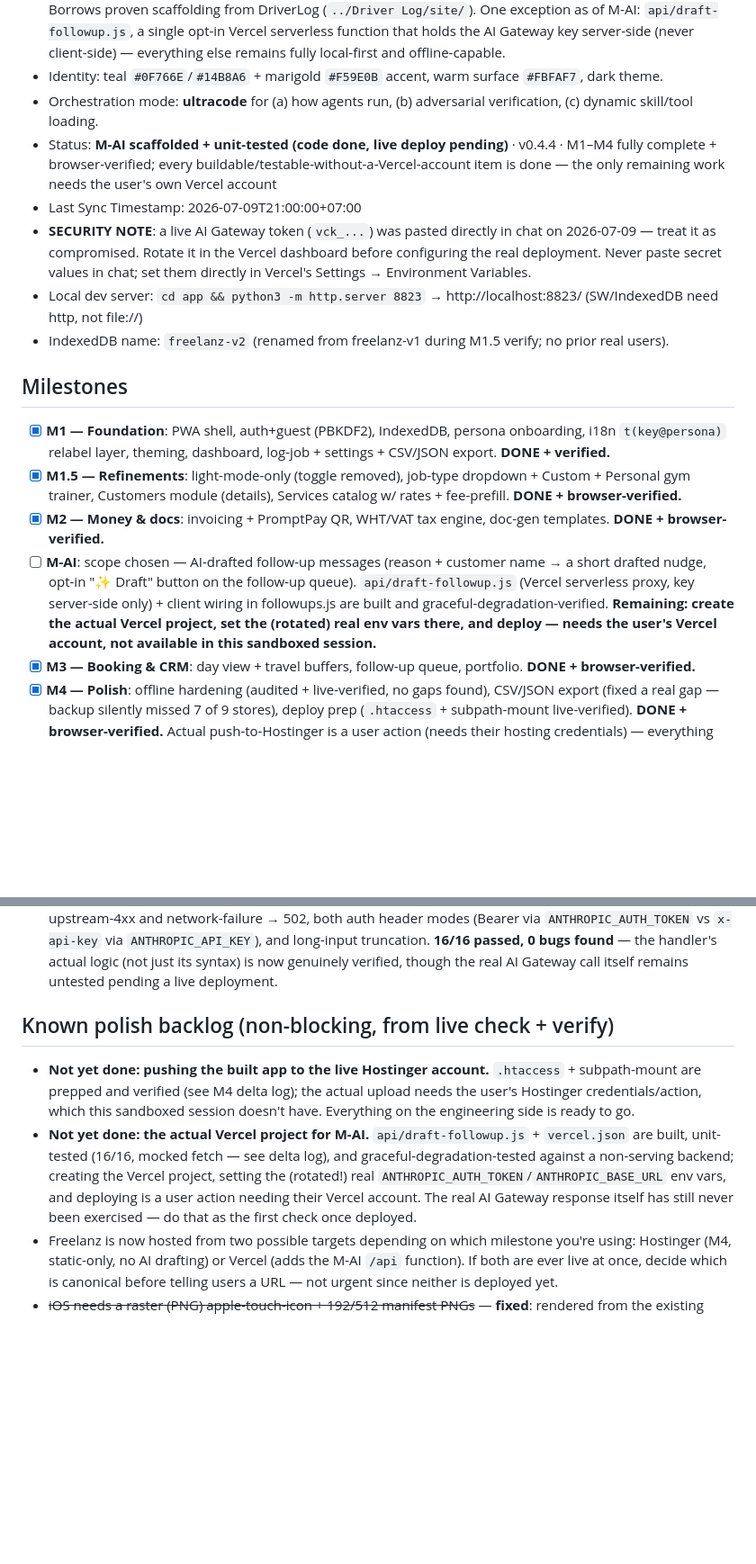
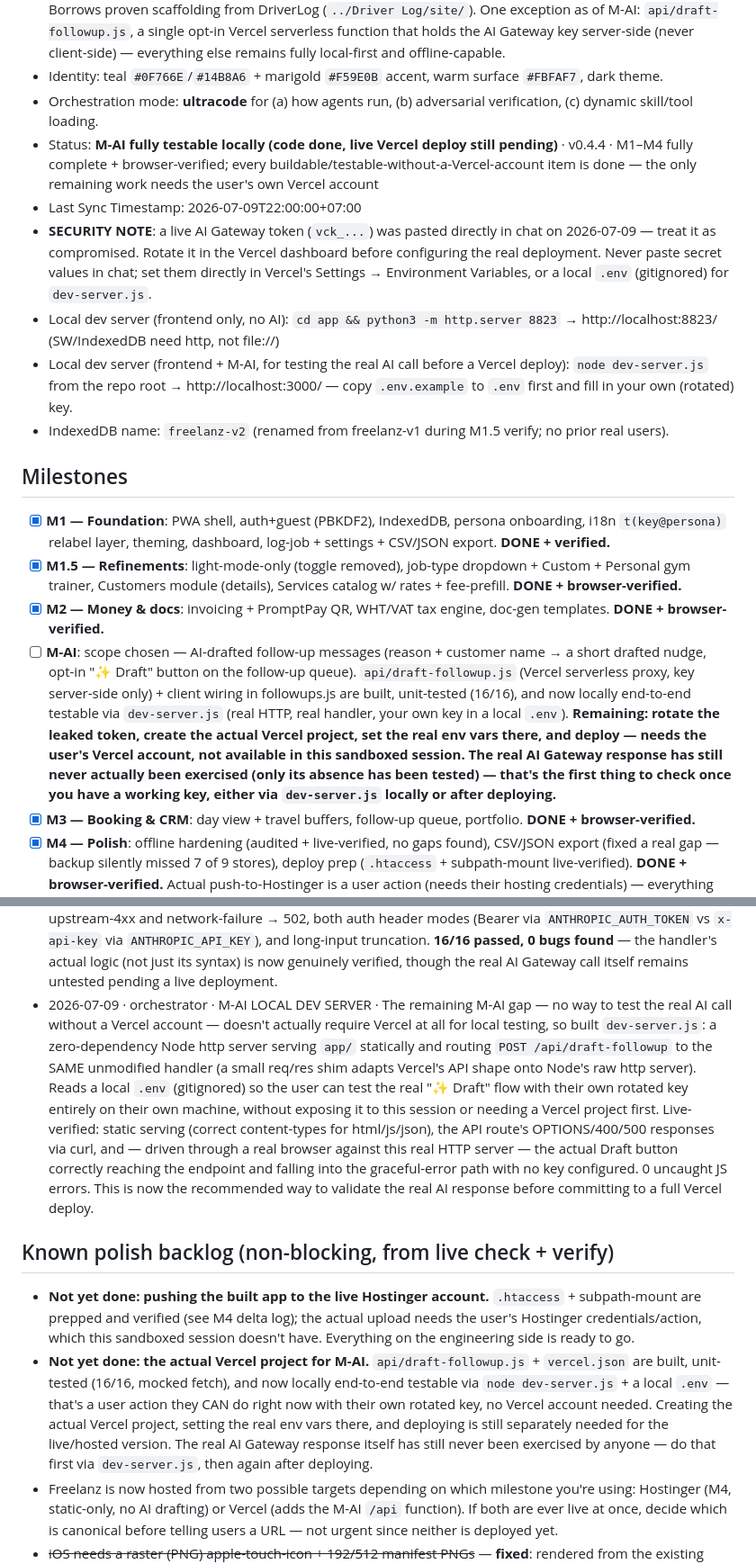
Before and after one commit to GRITui/Sidekickz, a Markdown page: project-changelog-handshake.md, 2 parts joined by grey strips. Shown at 90% size. Rendered like a GitHub page; blank space fills up the shorter version.

Commit message:
Update current state — local M-AI dev server documented (v0.4.4)

```diff
--- a/project-changelog-handshake.md
+++ b/project-changelog-handshake.md
@@ -5,17 +5,18 @@
 - Architecture: local-first PWA — vanilla JS single `app.js`, IndexedDB, Service Worker, no backend, no secrets. Borrows proven scaffolding from DriverLog (`../Driver Log/site/`). One exception as of M-AI: `api/draft-followup.js`, a single opt-in Vercel serverless function that holds the AI Gateway key server-side (never client-side) — everything else remains fully local-first and offline-capable.
 - Identity: teal `#0F766E`/`#14B8A6` + marigold `#F59E0B` accent, warm surface `#FBFAF7`, dark theme.
 - Orchestration mode: **ultracode** for (a) how agents run, (b) adversarial verification, (c) dynamic skill/tool loading.
-- Status: **M-AI scaffolded + unit-tested (code done, live deploy pending)** · v0.4.4 · M1–M4 fully complete + browser-verified; every buildable/testable-without-a-Vercel-account item is done — the only remaining work needs the user's own Vercel account
-- Last Sync Timestamp: 2026-07-09T21:00:00+07:00
-- **SECURITY NOTE**: a live AI Gateway token (`vck_...`) was pasted directly in chat on 2026-07-09 — treat it as compromised. Rotate it in the Vercel dashboard before configuring the real deployment. Never paste secret values in chat; set them directly in Vercel's Settings → Environment Variables.
-- Local dev server: `cd app && python3 -m http.server 8823` → http://localhost:8823/ (SW/IndexedDB need http, not file://)
+- Status: **M-AI fully testable locally (code done, live Vercel deploy still pending)** · v0.4.4 · M1–M4 fully complete + browser-verified; every buildable/testable-without-a-Vercel-account item is done — the only remaining work needs the user's own Vercel account
+- Last Sync Timestamp: 2026-07-09T22:00:00+07:00
+- **SECURITY NOTE**: a live AI Gateway token (`vck_...`) was pasted directly in chat on 2026-07-09 — treat it as compromised. Rotate it in the Vercel dashboard before configuring the real deployment. Never paste secret values in chat; set them directly in Vercel's Settings → Environment Variables, or a local `.env` (gitignored) for `dev-server.js`.
+- Local dev server (frontend only, no AI): `cd app && python3 -m http.server 8823` → http://localhost:8823/ (SW/IndexedDB need http, not file://)
+- Local dev server (frontend + M-AI, for testing the real AI call before a Vercel deploy): `node dev-server.js` from the repo root → http://localhost:3000/ — copy `.env.example` to `.env` first and fill in your own (rotated) key.
 - IndexedDB name: `freelanz-v2` (renamed from freelanz-v1 during M1.5 verify; no prior real users).
 
 ## Milestones
 - [x] **M1 — Foundation**: PWA shell, auth+guest (PBKDF2), IndexedDB, persona onboarding, i18n `t(key@persona)` relabel layer, theming, dashboard, log-job + settings + CSV/JSON export. **DONE + verified.**
 - [x] **M1.5 — Refinements**: light-mode-only (toggle removed), job-type dropdown + Custom + Personal gym trainer, Customers module (details), Services catalog w/ rates + fee-prefill. **DONE + browser-verified.**
 - [x] **M2 — Money & docs**: invoicing + PromptPay QR, WHT/VAT tax engine, doc-gen templates. **DONE + browser-verified.**
-- [ ] **M-AI**: scope chosen — AI-drafted follow-up messages (reason + customer name → a short drafted nudge, opt-in "✨ Draft" button on the follow-up queue). `api/draft-followup.js` (Vercel serverless proxy, key server-side only) + client wiring in followups.js are built and graceful-degradation-verified. **Remaining: create the actual Vercel project, set the (rotated) real env vars there, and deploy — needs the user's Vercel account, not available in this sandboxed session.**
+- [ ] **M-AI**: scope chosen — AI-drafted follow-up messages (reason + customer name → a short drafted nudge, opt-in "✨ Draft" button on the follow-up queue). `api/draft-followup.js` (Vercel serverless proxy, key server-side only) + client wiring in followups.js are built, unit-tested (16/16), and now locally end-to-end testable via `dev-server.js` (real HTTP, real handler, your own key in a local `.env`). **Remaining: rotate the leaked token, create the actual Vercel project, set the real env vars there, and deploy — needs the user's Vercel account, not available in this sandboxed session. The real AI Gateway response has still never actually been exercised (only its absence has been tested) — that's the first thing to check once you have a working key, either via `dev-server.js` locally or after deploying.**
 - [x] **M3 — Booking & CRM**: day view + travel buffers, follow-up queue, portfolio. **DONE + browser-verified.**
 - [x] **M4 — Polish**: offline hardening (audited + live-verified, no gaps found), CSV/JSON export (fixed a real gap — backup silently missed 7 of 9 stores), deploy prep (`.htaccess` + subpath-mount live-verified). **DONE + browser-verified.** Actual push-to-Hostinger is a user action (needs their hosting credentials) — everything buildable/testable in this environment is done.
 
@@ -73,10 +74,11 @@ _M1.5 ran pre-policy (all Opus·high). M2 and M3 both applied this matrix via th
 - 2026-07-09 · orchestrator · FULL-APP REGRESSION · /goal loop re-fired; ran a comprehensive live regression pass before building further — drove every screen (job log, customer, service, invoice + detail view, tax, docs, booking, follow-ups, portfolio) plus a fresh Backup JSON export in one continuous session. 0 console errors anywhere; backup still correctly contains all 9 store keys. No regressions from the icon/backup/undismiss/AI changes.
 - 2026-07-09 · orchestrator · CROSS-MIDNIGHT BOOKINGS · Closed the last real backlog item: `renderBookings()` now pulls tomorrow's first active booking whenever today's last one runs past midnight, and `buildDayList()` compares them on a continuous minutes-since-midnight timeline (+1440) — same math as the existing same-day gap check, just extended across the day boundary, with a clearly-labeled strip ("before tomorrow's ..."). Live-verified: a 23:00–03:00(+1d) booking today with a 60min buffer plus a 03:30 booking tomorrow correctly shows "⚠ Only 30 min before tomorrow's 'Early morning job' — need 60 min" on today's view. 0 console errors. Bumped v0.4.3→0.4.4.
 - 2026-07-09 · orchestrator · M-AI UNIT TESTS · `api/draft-followup.js` had only ever been syntax-checked (`node --check`), never actually executed — no Vercel dev tooling is available in this sandbox. Wrote a standalone Node harness that imports the handler directly and calls it with mocked `req`/`res` and a mocked `global.fetch` (no real network, no real secret needed): 16 cases covering OPTIONS/method-guard, missing-field 400, unconfigured-gateway 500, the full happy path (200 + trimmed draft + correct prompt/tone), upstream-4xx and network-failure → 502, both auth header modes (Bearer via `ANTHROPIC_AUTH_TOKEN` vs `x-api-key` via `ANTHROPIC_API_KEY`), and long-input truncation. **16/16 passed, 0 bugs found** — the handler's actual logic (not just its syntax) is now genuinely verified, though the real AI Gateway call itself remains untested pending a live deployment.
+- 2026-07-09 · orchestrator · M-AI LOCAL DEV SERVER · The remaining M-AI gap — no way to test the real AI call without a Vercel account — doesn't actually require Vercel at all for local testing, so built `dev-server.js`: a zero-dependency Node http server serving `app/` statically and routing `POST /api/draft-followup` to the SAME unmodified handler (a small req/res shim adapts Vercel's API shape onto Node's raw http server). Reads a local `.env` (gitignored) so the user can test the real "✨ Draft" flow with their own rotated key entirely on their own machine, without exposing it to this session or needing a Vercel project first. Live-verified: static serving (correct content-types for html/js/json), the API route's OPTIONS/400/500 responses via curl, and — driven through a real browser against this real HTTP server — the actual Draft button correctly reaching the endpoint and falling into the graceful-error path with no key configured. 0 uncaught JS errors. This is now the recommended way to validate the real AI response before committing to a full Vercel deploy.
 
 ## Known polish backlog (non-blocking, from live check + verify)
 - **Not yet done: pushing the built app to the live Hostinger account.** `.htaccess` + subpath-mount are prepped and verified (see M4 delta log); the actual upload needs the user's Hostinger credentials/action, which this sandboxed session doesn't have. Everything on the engineering side is ready to go.
-- **Not yet done: the actual Vercel project for M-AI.** `api/draft-followup.js` + `vercel.json` are built, unit-tested (16/16, mocked fetch — see delta log), and graceful-degradation-tested against a non-serving backend; creating the Vercel project, setting the (rotated!) real `ANTHROPIC_AUTH_TOKEN`/`ANTHROPIC_BASE_URL` env vars, and deploying is a user action needing their Vercel account. The real AI Gateway response itself has still never been exercised — do that as the first check once deployed.
+- **Not yet done: the actual Vercel project for M-AI.** `api/draft-followup.js` + `vercel.json` are built, unit-tested (16/16, mocked fetch), and now locally end-to-end testable via `node dev-server.js` + a local `.env` — that's a user action they CAN do right now with their own rotated key, no Vercel account needed. Creating the actual Vercel project, setting the real env vars there, and deploying is still separately needed for the live/hosted version. The real AI Gateway response itself has still never been exercised by anyone — do that first via `dev-server.js`, then again after deploying.
 - Freelanz is now hosted from two possible targets depending on which milestone you're using: Hostinger (M4, static-only, no AI drafting) or Vercel (adds the M-AI `/api` function). If both are ever live at once, decide which is canonical before telling users a URL — not urgent since neither is deployed yet.
 - ~~iOS needs a raster (PNG) apple-touch-icon + 192/512 manifest PNGs~~ — **fixed**: rendered from the existing icon.svg (same artwork), wired into manifest.json + both HTML entry points + sw.js precache. v0.4.1→0.4.2.
 - ~~Shoots/jobs list row shows client name twice~~ — **verified not a live bug**: the title already falls back to the persona-relabeled unit word ("Gig"/"Session"/etc.), not the client name — fixed as a side effect of a later refactor, just never crossed off before now.
```
